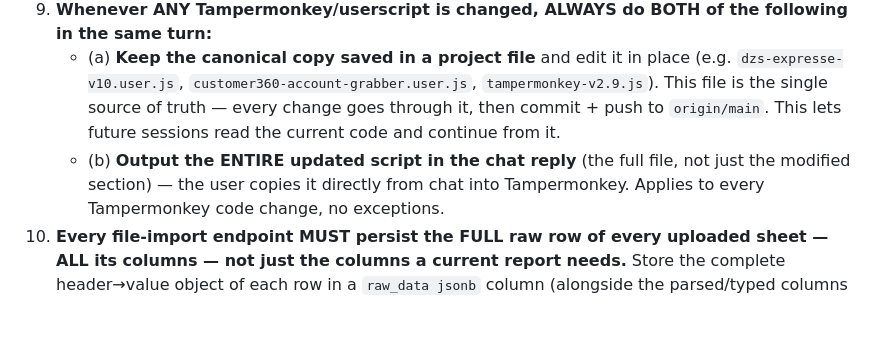
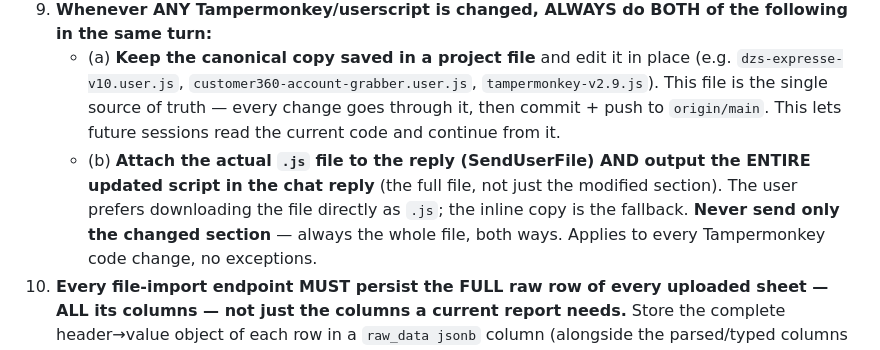
Before and after one commit to menoskar42-boop/Service-Flow, a Markdown page: CLAUDE.md, the part around the change. Drawn GitHub-style; blank space fills up the shorter version.

Commit message:
CLAUDE.md: أى تعديل سكربت يتبعت كملف .js مرفق + الكود كامل فى الرد
المستخدم بيفضّل يحمّل الملف نفسه بصيغة js بدل النسخ من الشات — فالقاعدة بقت:
ارفق الملف (SendUserFile) **و** اطبع الكود كامل، ومتبعتش الجزء المتغيّر بس أبداً.

Co-Authored-By: Claude Opus 5 <noreply@anthropic.com>
Claude-Session: https://claude.ai/code/session_012sUa97XnZt7ym3Ajfjy4xi

```diff
--- a/CLAUDE.md
+++ b/CLAUDE.md
@@ -18,7 +18,7 @@ This file provides guidance to Claude Code (claude.ai/code) when working with co
 8. **Every new column added to any table in `shared/schema.ts` MUST be accompanied — in the same commit — by a matching `ALTER TABLE <t> ADD COLUMN IF NOT EXISTS <col> <type>` at the start of `ensureSchema()` in `server/db.ts`** (and `CREATE TABLE IF NOT EXISTS` for new tables), so it gets applied to the Replit dev DB on server restart and prod/dev stay in sync (see "Replit Deploy" section below).
 9. **Whenever ANY Tampermonkey/userscript is changed, ALWAYS do BOTH of the following in the same turn:**
    - (a) **Keep the canonical copy saved in a project file** and edit it in place (e.g. `dzs-expresse-v10.user.js`, `customer360-account-grabber.user.js`, `tampermonkey-v2.9.js`). This file is the single source of truth — every change goes through it, then commit + push to `origin/main`. This lets future sessions read the current code and continue from it.
-   - (b) **Output the ENTIRE updated script in the chat reply** (the full file, not just the modified section) — the user copies it directly from chat into Tampermonkey.
+   - (b) **Attach the actual `.js` file to the reply (SendUserFile) AND output the ENTIRE updated script in the chat reply** (the full file, not just the modified section). The user prefers downloading the file directly as `.js`; the inline copy is the fallback. **Never send only the changed section** — always the whole file, both ways.
    Applies to every Tampermonkey code change, no exceptions.
 10. **Every file-import endpoint MUST persist the FULL raw row of every uploaded sheet — ALL its columns — not just the columns a current report needs.** Store the complete header→value object of each row in a `raw_data jsonb` column (alongside the parsed/typed columns used by reports). This way any future report can surface any column without re-importing. When adding/reviewing any `/api/*/import` handler, ensure it saves `raw_data` (all sheet columns) per row; the typed columns stay for querying, `raw_data` keeps everything else. (`raw_data jsonb` counts as a new column → follow constraint #8: add it to `shared/schema.ts` + `ensureSchema()` ALTER in the same commit.)
 
```
